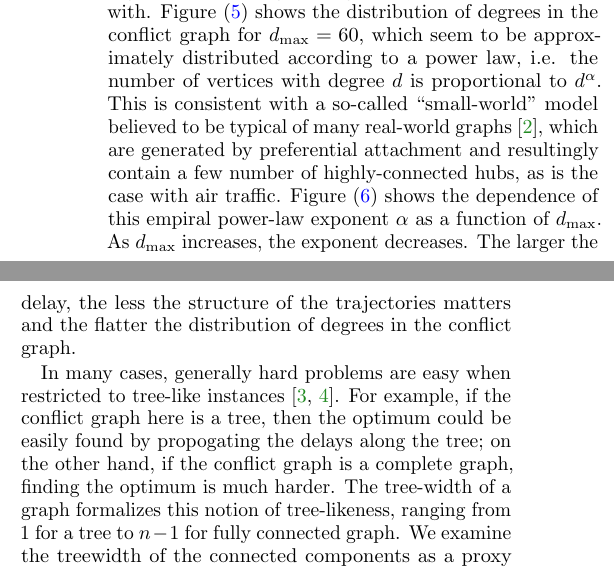
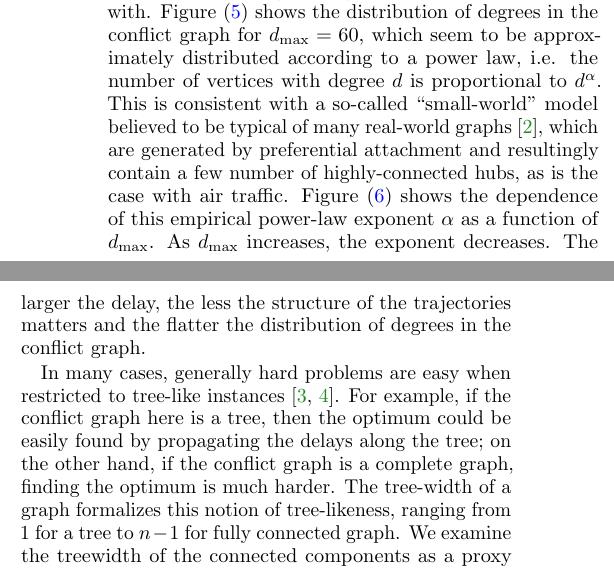
Before and after one commit to ventugithub/QCFATM, a LaTeX paper (paper/atm.tex, which reads paper/sections/instances.tex): two parts of the columns of page 4 of 15, joined at a grey line, cut so that both start at the same text. Compiled offline with pdfLaTeX.

Commit message:
Fixed typo

```diff
--- a/paper/sections/instances.tex
+++ b/paper/sections/instances.tex
@@ -33,7 +33,7 @@ the distribution of degrees in the conflict graph for $d_{\max}=60$,
 which seem to be approximately distributed according to a power law, i.e.
 the number of vertices with degree $d$ is proportional to $d^{\alpha}$.
 This is consistent with a so-called ``small-world'' model believed to be typical of many real-world graphs~\cite{barabasi:99}, which are generated by preferential attachment and resultingly contain a few number of highly-connected hubs, as is the case with air traffic.
-Figure~(\ref{fig:exponent-vs-dmax}) shows the dependence of this empiral power-law exponent $\alpha$ as a function of $d_{\max}$.
+Figure~(\ref{fig:exponent-vs-dmax}) shows the dependence of this empirical power-law exponent $\alpha$ as a function of $d_{\max}$.
 As $d_{\max}$ increases, the exponent decreases.
 The larger the delay, the less the structure of the trajectories matters and the flatter the distribution of degrees in the conflict graph.
 
@@ -52,7 +52,7 @@ The distribution of the degrees approximately follows a power law, with the expo
 \end{figure*}
 
 In many cases, generally hard problems are easy when restricted to tree-like instances~\cite{bertele1972, halin1976s}.
-For example, if the conflict graph here is a tree, then the optimum could be easily found by propogating the delays along the tree;
+For example, if the conflict graph here is a tree, then the optimum could be easily found by propagating the delays along the tree;
 on the other hand, if the conflict graph is a complete graph, finding the optimum is much harder.
 The tree-width of a graph formalizes this notion of tree-likeness, ranging from $1$ for a tree to $n-1$ for fully connected graph.
 We examine the treewidth of the connected components as a proxy for the hardness of the instances they represent.
```
